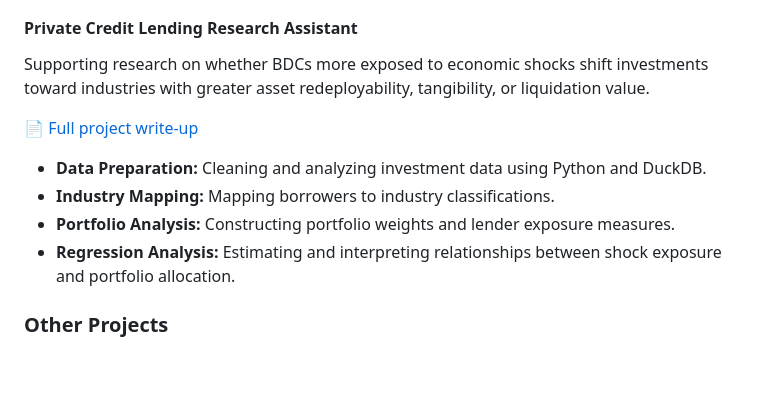
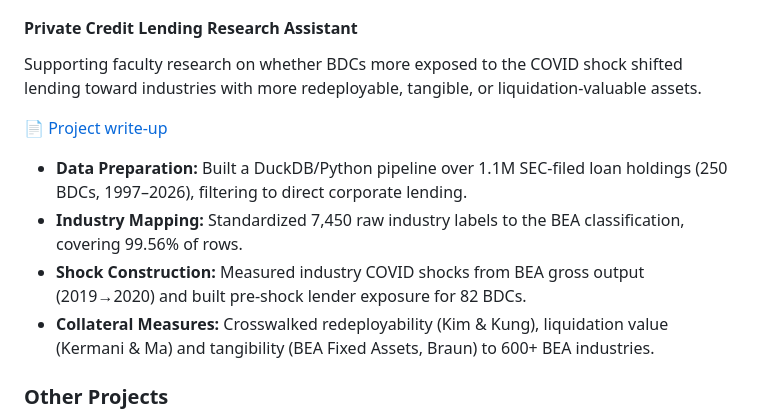
Before and after one commit to made-by-yuyao-liu/coding-portfolio, a Markdown page: README.md, the part around the change. Drawn GitHub-style; blank space fills up the shorter version.

```diff
--- a/README.md
+++ b/README.md
@@ -49,14 +49,15 @@ Developing INSY 442 course materials for the next semester, including Power BI a
 
 #### Private Credit Lending Research Assistant
 
-Supporting research on whether BDCs more exposed to economic shocks shift investments toward industries with greater asset redeployability, tangibility, or liquidation value.
+Supporting faculty research on whether BDCs more exposed to the COVID shock shifted lending toward industries with more redeployable, tangible, or liquidation-valuable assets.
 
-📄 [Full project write-up](private-credit-research/README.md)
+📄 [Project write-up](private-credit-research/README.md)
 
-- **Data Preparation:** Cleaning and analyzing investment data using Python and DuckDB.
-- **Industry Mapping:** Mapping borrowers to industry classifications.
-- **Portfolio Analysis:** Constructing portfolio weights and lender exposure measures.
-- **Regression Analysis:** Estimating and interpreting relationships between shock exposure and portfolio allocation.
+- **Data Preparation:** Built a DuckDB/Python pipeline over 1.1M SEC-filed loan holdings (250 BDCs, 1997–2026), filtering to direct corporate lending.
+- **Industry Mapping:** Standardized 7,450 raw industry labels to the BEA classification, covering 99.56% of rows.
+- **Shock Construction:** Measured industry COVID shocks from BEA gross output (2019→2020) and built pre-shock lender exposure for 82 BDCs.
+- **Collateral Measures:** Crosswalked redeployability (Kim & Kung), liquidation value (Kermani & Ma) and tangibility (BEA Fixed Assets, Braun) to 600+ BEA industries.
+
 
 ### Other Projects
 - [Beyond Meat Case Report](./projects/beyond-meat-case-report.pdf)
```
